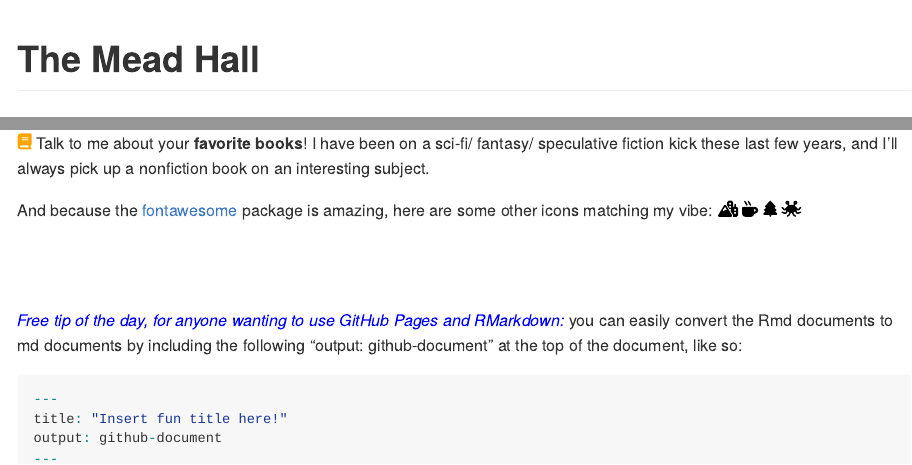
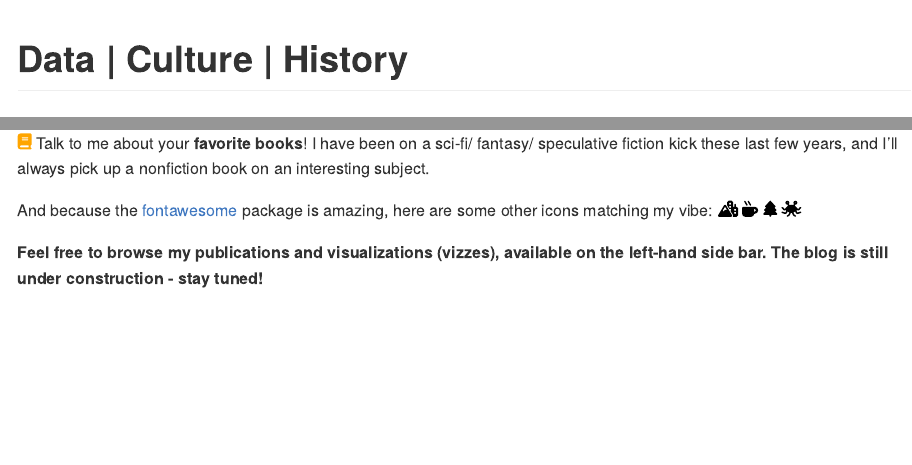
Before and after one commit to scole024/the-mead-hall, an R Markdown document (README.Rmd): the page in a window 1100 px wide, from its top, and a second part further down, joined at a grey line. The pictures show the output file README.md that the author committed with the source, drawn offline in the style of GitHub.

Commit message:
updating title

````diff
--- a/README.Rmd
+++ b/README.Rmd
@@ -1,5 +1,5 @@
 ---
-title: "The Mead Hall"
+title: "Data | Culture | History"
 output: github_document
 ---
 
@@ -30,16 +30,4 @@ library(fontawesome)
 And because the [fontawesome](https://rstudio.github.io/fontawesome/articles/icon-reference.html) package is amazing, here are some other icons matching my vibe:
 `r fa("mountain-city", fill = "black")` `r fa("mug-hot", fill = "black")` `r fa("tree", fill = "black")` `r fa("spaghetti-monster-flying", fill = "black")`
 
-
-<br>
-<br>
-
-<span style="color:blue">*Free tip of the day, for anyone wanting to use GitHub Pages and RMarkdown:*</span> you can easily convert the Rmd documents to md documents by including the following "output: github-document" at the top of the document, like so:
-
-```{r github pages, eval=FALSE, echo=TRUE}
----
-title: "Insert fun title here!"
-output: github-document
----
-
-```
+**Feel free to browse my publications and visualizations (vizzes), available on the left-hand side bar. The blog is still under construction - stay tuned!**
````
Also changed, not shown: README.md.
